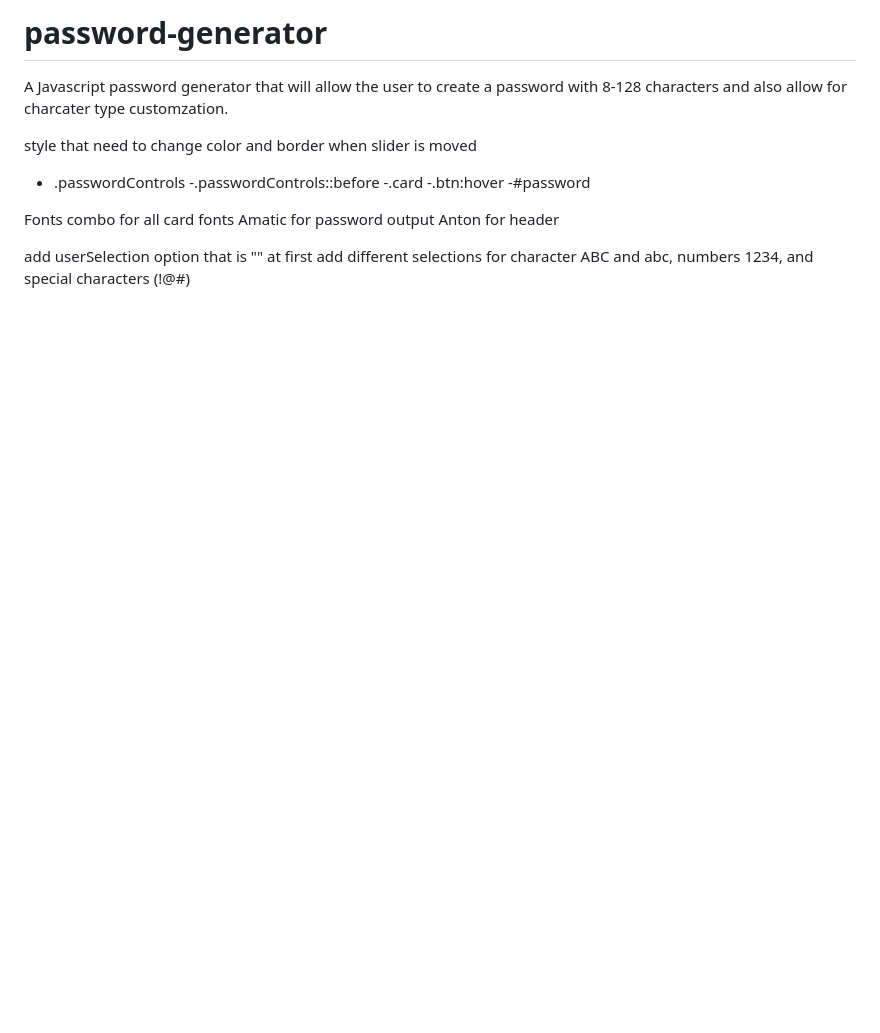
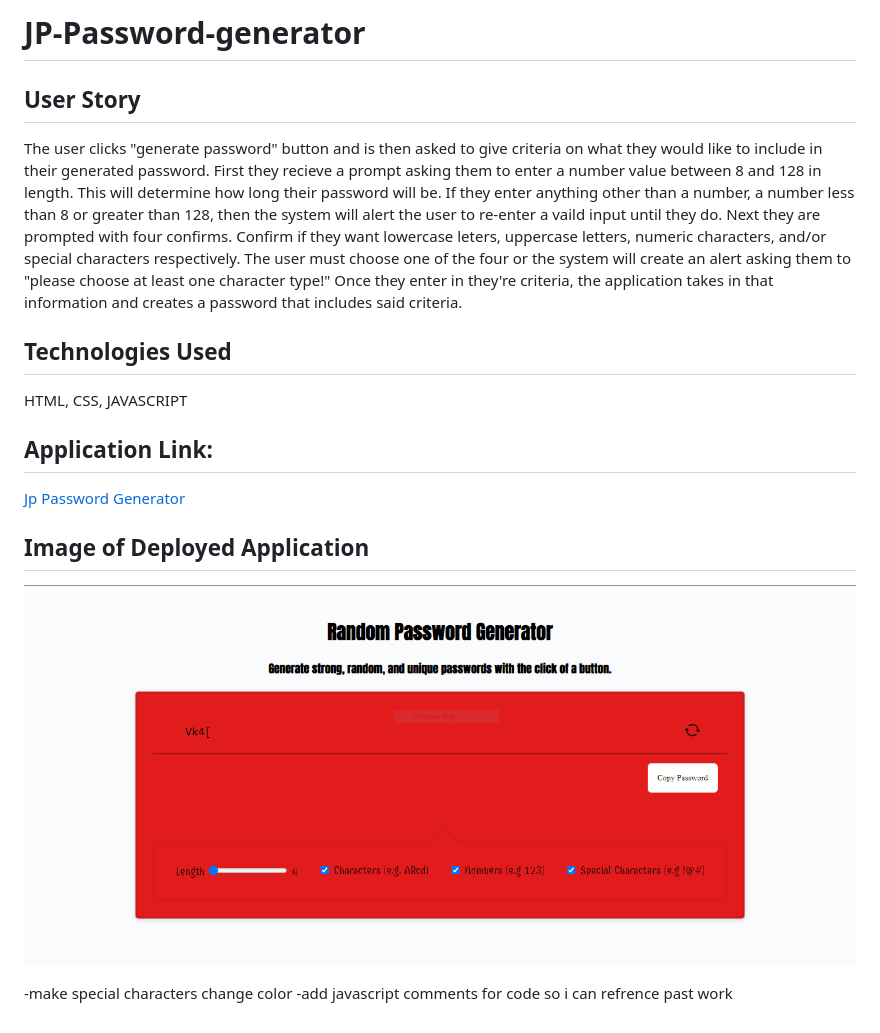
Before and after one commit to Jukphillips/password-generator, a Markdown page: README.md, the part around the change. GitHub-like rendering; pictures changed too: assets/screenshot.PNG (added); blank space fills up the shorter version.

Commit message:
created readMe, fixed bugs, added finishing css styling, and created git page

```diff
--- a/README.md
+++ b/README.md
@@ -1,19 +1,20 @@
-# password-generator
+# JP-Password-generator
 
-A Javascript password generator that will allow the user to create a password with 8-128 characters and also allow for charcater type customzation.
+## User Story
 
-style that need to change color and border when slider is moved
+The user clicks "generate password" button and is then asked to give criteria on what they would like to include in their generated password. First they recieve a prompt asking them to enter a number value between 8 and 128 in length. This will determine how long their password will be. If they enter anything other than a number, a number less than 8 or greater than 128, then the system will alert the user to re-enter a vaild input until they do. Next they are prompted with four confirms. Confirm if they want lowercase leters, uppercase letters, numeric characters, and/or special characters respectively. The user must choose one of the four or the system will create an alert asking them to "please choose at least one character type!" Once they enter in they're criteria, the application takes in that information and creates a password that includes said criteria.
 
-- .passwordControls
-  -.passwordControls::before
-  -.card
-  -.btn:hover
-  -#password
+## Technologies Used
 
-Fonts
-combo for all card fonts
-Amatic for password output
-Anton for header
+HTML, CSS, JAVASCRIPT
 
-add userSelection option that is "" at first
-add different selections for character ABC and abc, numbers 1234, and special characters (!@#)
+## Application Link:
+
+[Jp Password Generator](https://jukphillips.github.io/password-generator/)
+
+## Image of Deployed Application
+
+![Picture of deployed Password Generator](./assets/screenshot.PNG)
+
+-make special characters change color
+-add javascript comments for code so i can refrence past work
```
Also changed, not shown: 2 other files.
